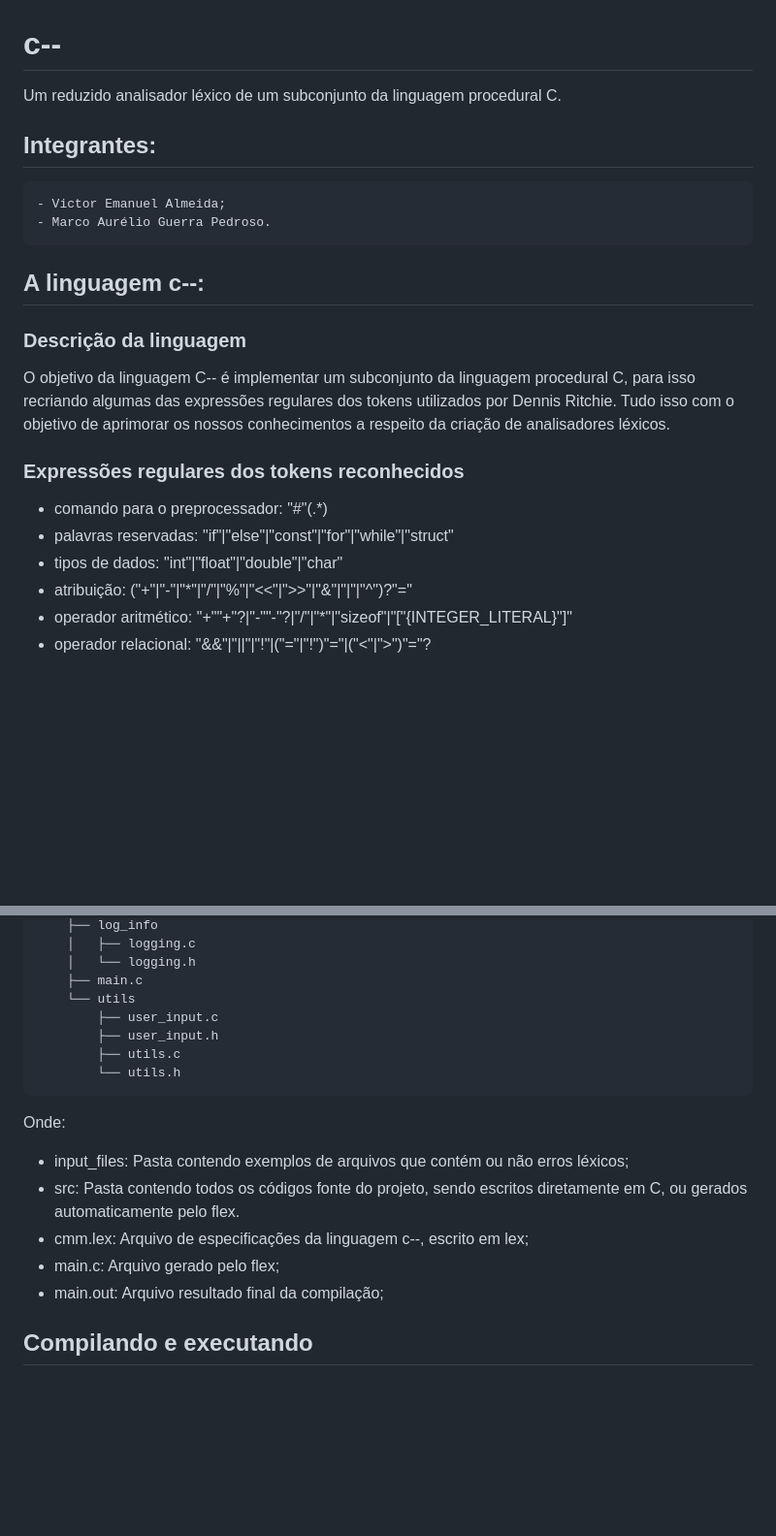
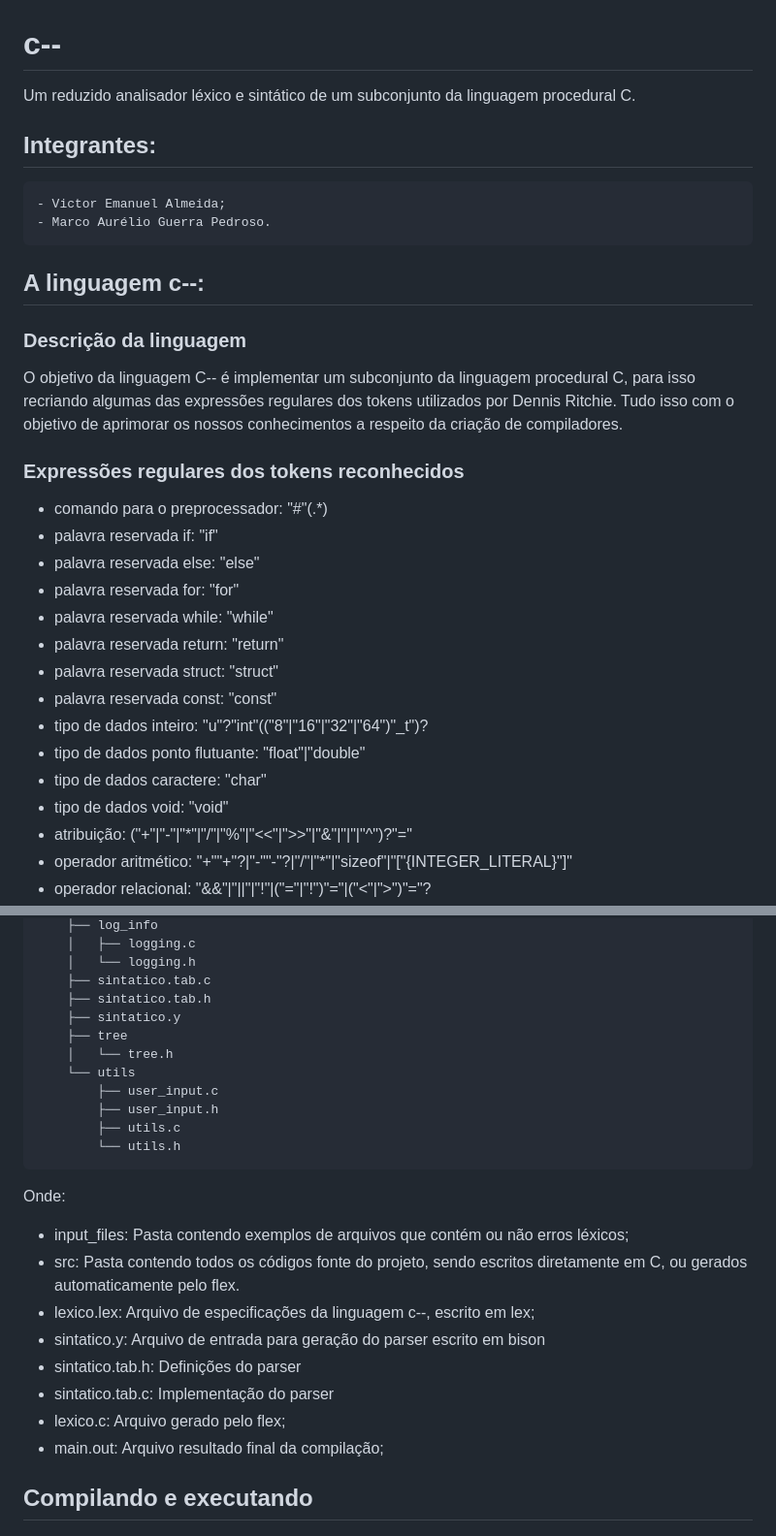
Before and after one commit to darkvictor13/c--, a Markdown page: README.md, 2 parts joined by grey strips. Shown: that part at 97% size. Rendered like a GitHub page; blank space fills up the shorter version.

```diff
--- a/README.md
+++ b/README.md
@@ -1,5 +1,5 @@
 # c--
-Um reduzido analisador léxico de um subconjunto da linguagem procedural C.
+Um reduzido analisador léxico e sintático de um subconjunto da linguagem procedural C.
 
 ## Integrantes:
     - Victor Emanuel Almeida;
@@ -8,12 +8,21 @@ Um reduzido analisador léxico de um subconjunto da linguagem procedural C.
 ## A linguagem c--:
 
 ### Descrição da linguagem
-O objetivo da linguagem C-- é implementar um subconjunto da linguagem procedural C, para isso recriando algumas das expressões regulares dos tokens utilizados por Dennis Ritchie. Tudo isso com o objetivo de aprimorar os nossos conhecimentos a respeito da criação de analisadores léxicos.
+O objetivo da linguagem C-- é implementar um subconjunto da linguagem procedural C, para isso recriando algumas das expressões regulares dos tokens utilizados por Dennis Ritchie. Tudo isso com o objetivo de aprimorar os nossos conhecimentos a respeito da criação de compiladores.
 
 ### Expressões regulares dos tokens reconhecidos
 - comando para o preprocessador: "#"(.*)
-- palavras reservadas: "if"|"else"|"const"|"for"|"while"|"struct"
-- tipos de dados: "int"|"float"|"double"|"char"
+- palavra reservada if: "if"
+- palavra reservada else: "else"
+- palavra reservada for: "for"
+- palavra reservada while: "while"
+- palavra reservada return: "return"
+- palavra reservada struct: "struct"
+- palavra reservada const: "const"
+- tipo de dados inteiro: "u"?"int"(("8"|"16"|"32"|"64")"_t")?
+- tipo de dados ponto flutuante: "float"|"double"
+- tipo de dados caractere: "char"
+- tipo de dados void: "void"
 - atribuição: ("+"|"-"|"*"|"/"|"%"|"<<"|">>"|"&"|"|"|"^")?"="
 - operador aritmético: "+""+"?|"-""-"?|"/"|"*"|"sizeof"|"["{INTEGER_LITERAL}"]"
 - operador relacional: "&&"|"||"|"!"|("="|"!")"="|("<"|">")"="?
@@ -59,7 +99,11 @@ Uma vez definidos os tokens a serem identificados, foram definidas estratégias
     ├── log_info
-    │   ├── logging.c
-    │   └── logging.h
-    ├── main.c
+    │   ├── logging.c
+    │   └── logging.h
+    ├── sintatico.tab.c
+    ├── sintatico.tab.h
+    ├── sintatico.y
+    ├── tree
+    │   └── tree.h
     └── utils
         ├── user_input.c
         ├── user_input.h
@@ -70,8 +114,11 @@ Uma vez definidos os tokens a serem identificados, foram definidas estratégias
 Onde:
 - input_files: Pasta contendo exemplos de arquivos que contém ou não erros léxicos;
 - src: Pasta contendo todos os códigos fonte do projeto, sendo escritos diretamente em C, ou gerados automaticamente pelo flex.
-- cmm.lex: Arquivo de especificações da linguagem c--, escrito em lex;
-- main.c: Arquivo gerado pelo flex;
+- lexico.lex: Arquivo de especificações da linguagem c--, escrito em lex;
+- sintatico.y: Arquivo de entrada para geração do parser escrito em bison
+- sintatico.tab.h: Definições do parser
+- sintatico.tab.c: Implementação do parser
+- lexico.c: Arquivo gerado pelo flex;
 - main.out: Arquivo resultado final da compilação;
 
 ## Compilando e executando
```
Also changed, not shown: other parts of README.md (+44 -13 lines), presentation/images/fluxo.png (added), 12 other files.
